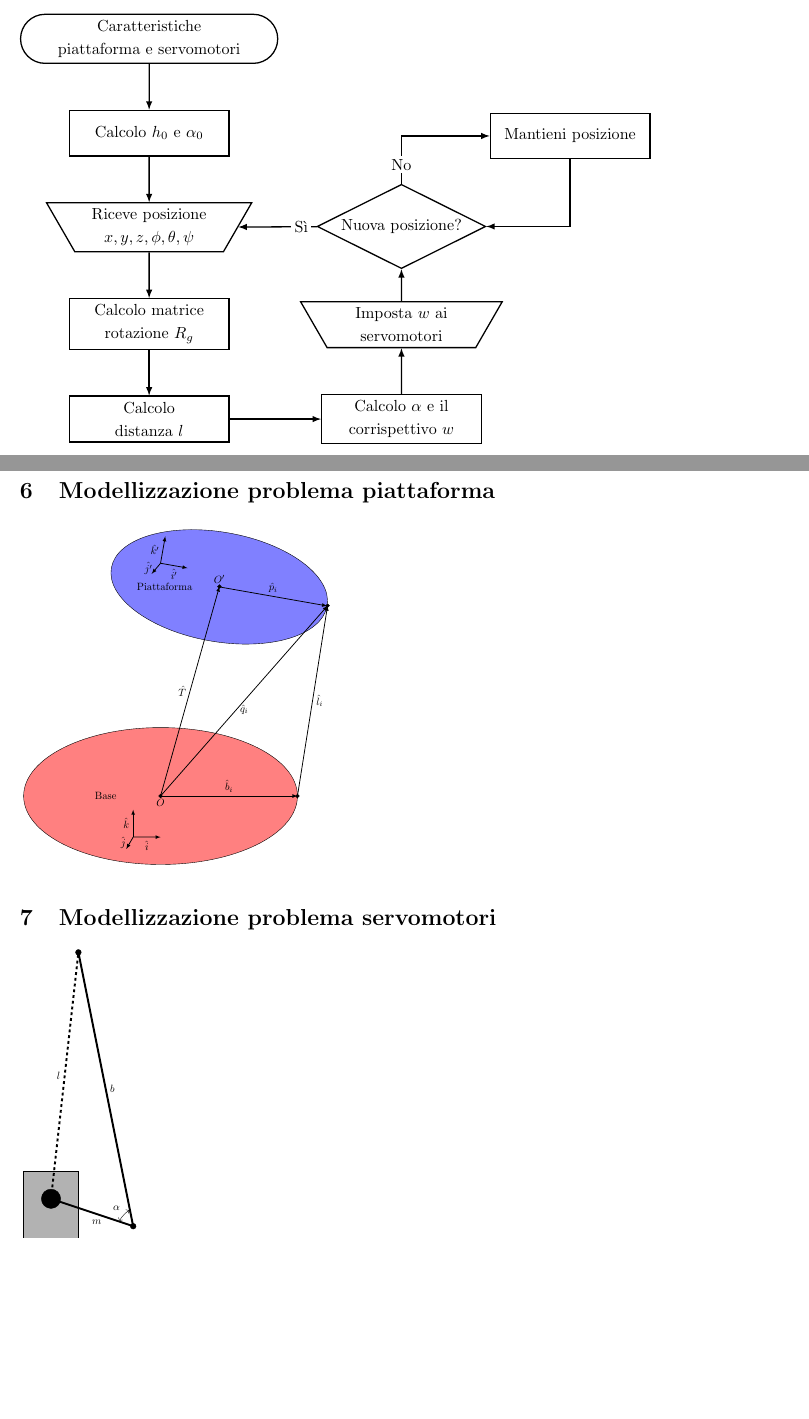
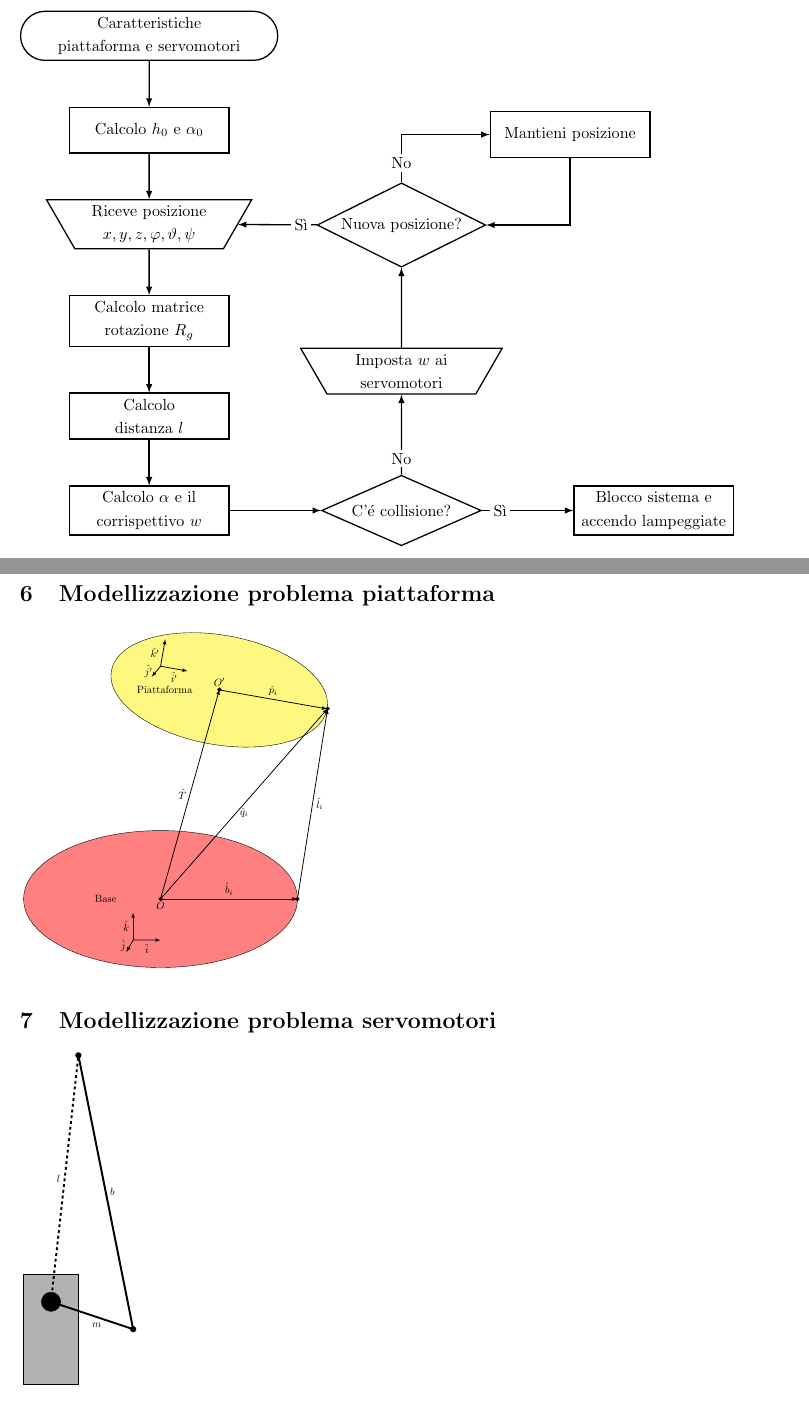
Before and after one commit to Sesam31/Progetto-Tesi, a LaTeX paper (stewart/latex/stewart.tex): two parts of pages 2 and 3 of 3, joined at a grey line, cut so that both start at the same text, the shorter picture padded with empty space. Compiled offline with pdfLaTeX.

Commit message:
Aggiunto controllo collisione in schema a blocchi

```diff
--- a/stewart/latex/stewart.tex
+++ b/stewart/latex/stewart.tex
@@ -106,36 +106,50 @@ Entrambi i sistemi presentano 6 gradi di libertà, indicati anche come 6DOF ma i
 ] (block5) { Calcolo distanza $l$};
 
 \node[draw,
-    right=of block5,
+    below=of block5,
     minimum width=3.5cm,
     minimum height=1cm,
-    text width=3cm, text centered, xshift=1cm
+    text width=3cm, text centered
 ] (block6) { Calcolo $\alpha$ e il corrispettivo $w$};
+
+\node[draw,
+    diamond,
+    right=of block6,
+    minimum width=3.5cm,
+    inner sep=2, aspect=2, xshift= 1cm] (block7) {C'é collisione?};
+
+\node[draw,
+    right=of block7,
+    minimum width=3.5cm,
+    minimum height=1cm,
+    text width=3.2cm, text centered, xshift=1cm
+] (blocco) { Blocco sistema e accendo lampeggiate};
 
 \node[draw,
     trapezium,
     trapezium left angle = 120,
     trapezium right angle = 120,
     trapezium stretches,
-    above=of block6,
+    above=of block7,
     minimum width=3.5cm,
     minimum height=1cm,
-    text width=3cm, text centered
-] (block7) {Imposta $w$ ai servomotori};
+    text width=3cm, text centered, yshift= 0.75cm
+] (block8) {Imposta $w$ ai servomotori};
 
 % Conditions test
 \node[draw,
     diamond,
-    above=of block7,
-    minimum width=2.5cm,
-    inner sep=2, aspect=2, yshift= -0.3cm] (block8) { Nuova posizione?};
+    above=of block8,
+    minimum width=3.5cm,
+    inner sep=2, aspect=2, yshift= 0.75cm] (block9) { Nuova posizione?};
 
 \node[draw,
-    above right=of block8,
+    above right=of block9,
     minimum width=3.5cm,
     minimum height=1cm,
     text width=3cm, text centered
-] (block9) { Mantieni posizione};
+] (block10) { Mantieni posizione};
+
 
 % Arrows
 \draw[-latex] (block1) edge (block2)
@@ -144,13 +158,17 @@ Entrambi i sistemi presentano 6 gradi di libertà, indicati anche come 6DOF ma i
 			  (block4) edge (block5)
 			  (block5) edge (block6)
    			  (block6) edge (block7)
-   			  (block7) edge (block8);
+   			  (block8) edge (block9);
 
-\draw[-latex] (block8) -- (block3) node[pos=0.2,fill=white,inner sep=2]{Sì};
+\draw[-latex] (block7) -- (blocco) node[pos=0.2,fill=white,inner sep=2]{Sì};
 
-\draw[-latex] (block8) |- (block9) node[pos=0.2,fill=white,inner sep=2]{No};
+\draw[-latex] (block7) -- (block8) node[pos=0.2,fill=white,inner sep=2]{No};
 
-\draw[-latex] (block9) |- (block8);
+\draw[-latex] (block9) -- (block3) node[pos=0.2,fill=white,inner sep=2]{Sì};
+
+\draw[-latex] (block9) |- (block10) node[pos=0.2,fill=white,inner sep=2]{No};
+
+\draw[-latex] (block10) |- (block9);
 
 
 \end{tikzpicture}
@@ -159,7 +177,7 @@ Entrambi i sistemi presentano 6 gradi di libertà, indicati anche come 6DOF ma i
 \scalebox{0.6}{
 \begin{tikzpicture}
 
-\filldraw[fill=blue!50,rotate around={-10:(0,7cm)},xshift=2cm,yshift=1cm] (0,7cm) ellipse (4cm and 2cm);
+\filldraw[fill=yellow!50,rotate around={-10:(0,7cm)},xshift=2cm,yshift=1cm] (0,7cm) ellipse (4cm and 2cm);
 \filldraw [fill=red!50](0,0) ellipse (5cm and 2.5cm);
 \draw [-latex, thick] (0,0) -- node[anchor=south]{$\hat b_i$}(5cm,0);
 \draw [-latex, thick] (0,0) -- node[anchor=east]{$\hat T$}(2.15cm,7.65cm);
@@ -186,11 +204,11 @@ Entrambi i sistemi presentano 6 gradi di libertà, indicati anche come 6DOF ma i
 \filldraw [fill=black!30](0,0) rectangle (2,4);
 \filldraw [fill=black] (1cm,3cm) circle (10pt);
 \draw [line width=2pt] (1cm,3cm) -- node[anchor=east, xshift= 0.5cm,yshift=-0.35cm]{$m$}(4cm,2cm);
-\filldraw [fill=black] (4cm,2cm) circle (3pt) node[anchor=east, xshift= -0.35cm,yshift=0.65cm]{$\alpha$};
+\filldraw [fill=black] (4cm,2cm) circle (3pt);
 \filldraw [fill=black] (2cm,12cm) circle (3pt);
 \draw [line width=2pt] (4cm,2cm) -- node[anchor=west]{$b$}(2cm,12cm);
 \draw [line width=2pt,dashed] (1cm,3cm) -- node[anchor=east]{$l$}(2cm,12cm);
-\draw [<->] (3.5cm,2.2cm) arc (150:125:33.7pt);
+%\draw [<->] (3.5cm,2.2cm) arc (150:125:33.7pt);
 \end{tikzpicture}
 }
 
```
Also changed, not shown: stewart/latex/stewart.pdf, stewart/latex/stewart.tex (2 more changed lines), 2 other files.
